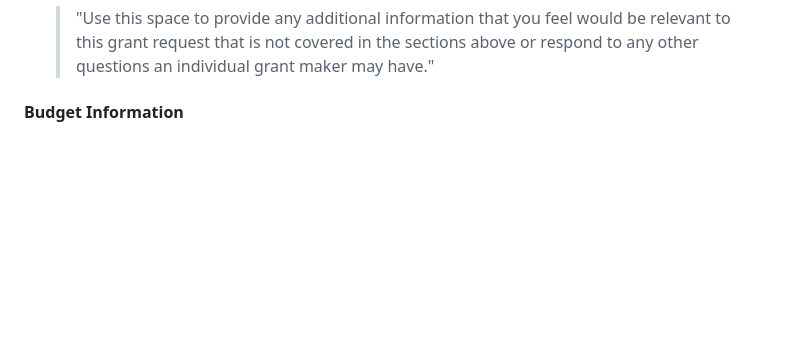
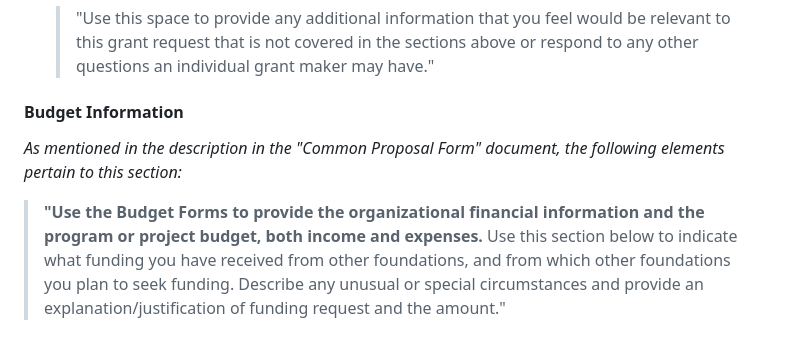
Before and after one commit to amymuro1/Team-Documentation-Project-, a Markdown page: document-structure-material.md, the part around the change. Drawn GitHub-style; blank space fills up the shorter version.

```diff
--- a/document-structure-material.md
+++ b/document-structure-material.md
@@ -138,4 +138,8 @@ ___
     > "Use this space to provide any additional information that you feel would be relevant to this grant request that is not covered in the sections above or respond to any other questions an individual grant maker may have."
 
 
- #### Budget Information
+#### Budget Information
+
+*As mentioned in the description in the "Common Proposal Form" document, the following elements pertain to this section:*
+
+> **"Use the Budget Forms to provide the organizational financial information and the program or project budget, both income and expenses.** Use this section below to indicate what funding you have received from other foundations, and from which other foundations you plan to seek funding. Describe any unusual or special circumstances and provide an explanation/justification of funding request and the amount."
```
